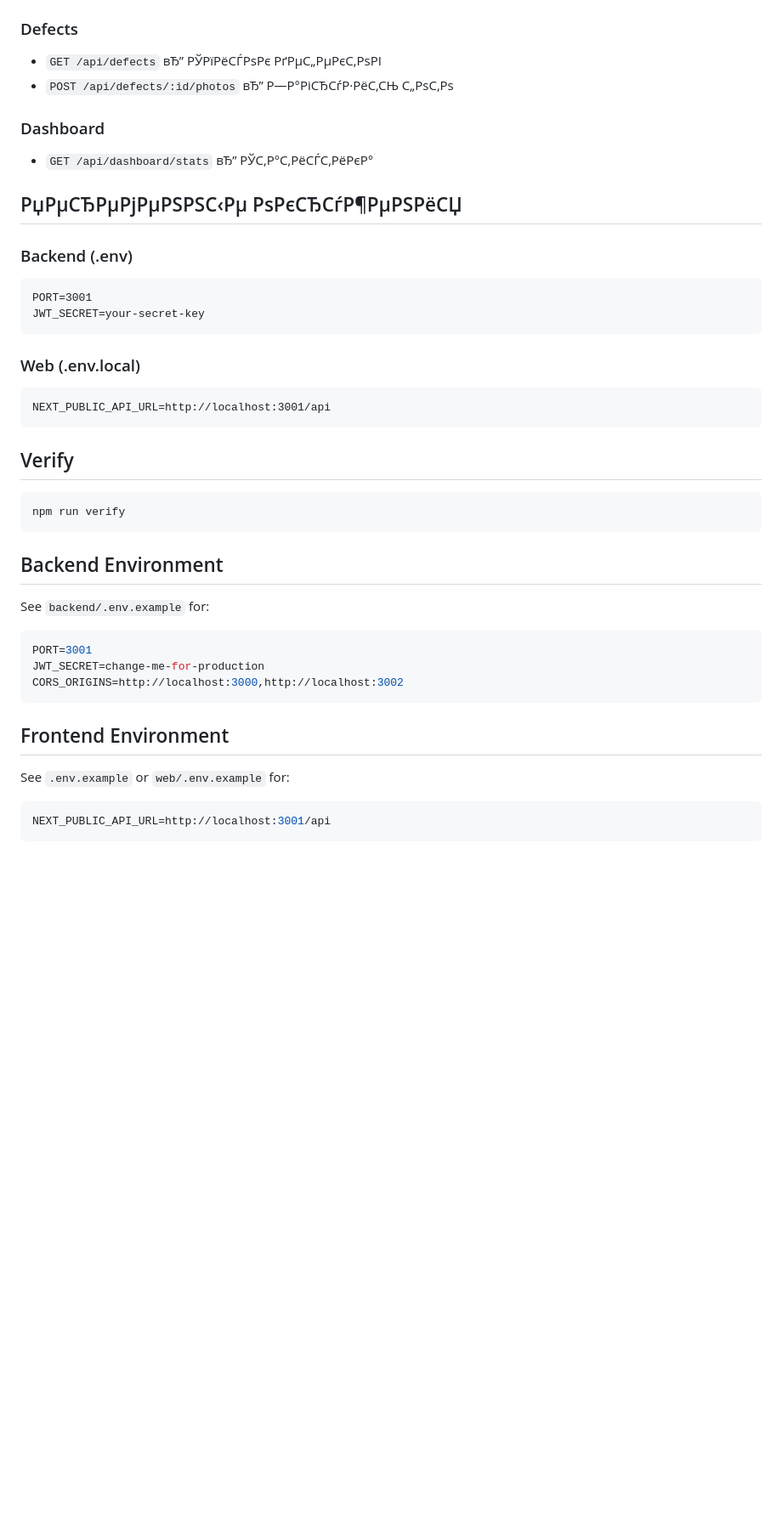
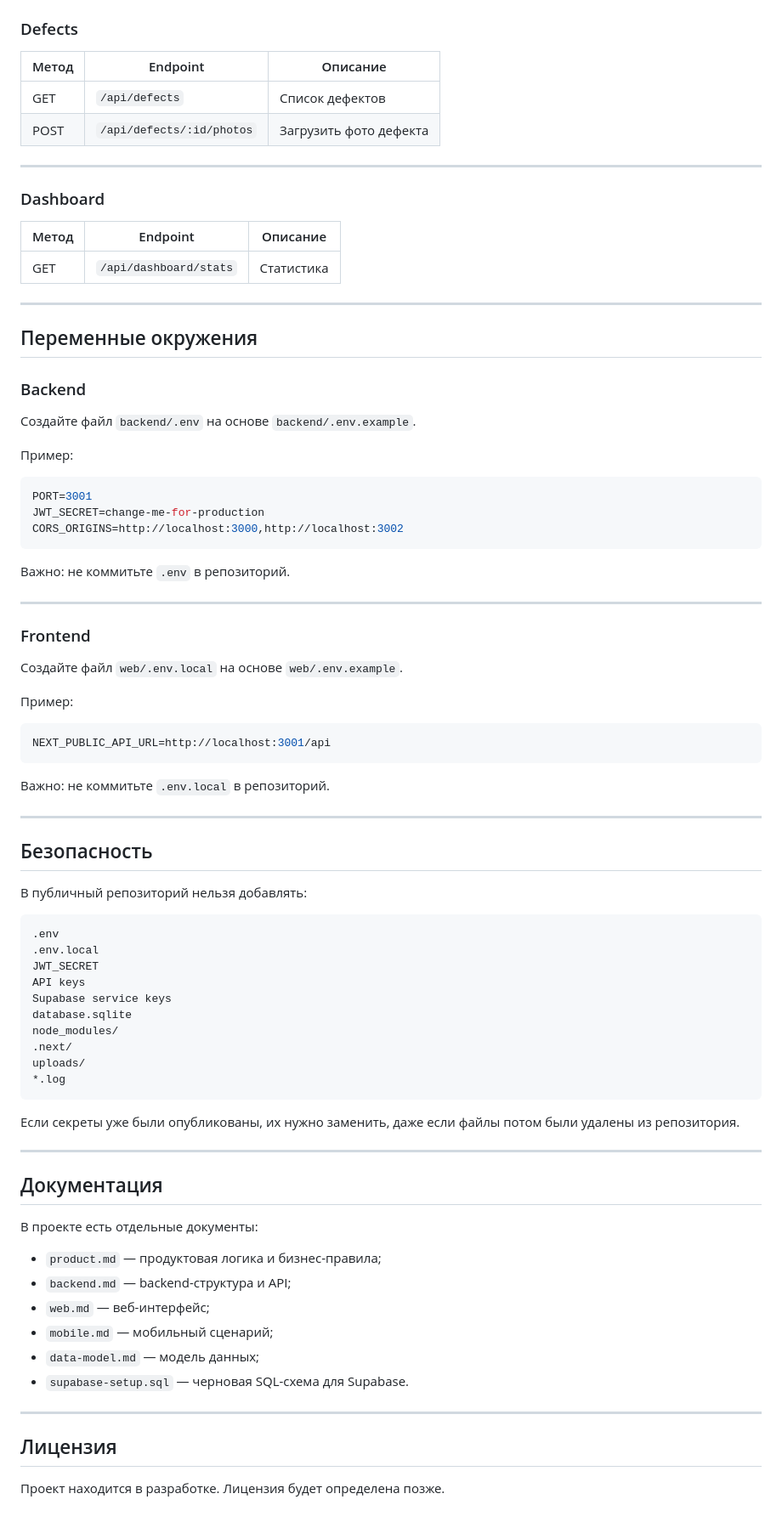
Before and after one commit to valerasnetkov-cmyk/auditappmini, a Markdown page: README.md, the part around one of its changes. Shown at 85% size. Drawn GitHub-style; blank space fills up the shorter version.

````diff
--- a/README.md
+++ b/README.md
@@ -97,33 +222,28 @@ auditappmini/
 
 ### Defects
-- `GET /api/defects` вЂ” РЎРїРёСЃРѕРє РґРµС„РµРєС‚РѕРІ
-- `POST /api/defects/:id/photos` вЂ” Р—Р°РіСЂСѓР·РёС‚СЊ С„РѕС‚Рѕ
+
+| Метод | Endpoint | Описание |
+|------|----------|----------|
+| GET | `/api/defects` | Список дефектов |
+| POST | `/api/defects/:id/photos` | Загрузить фото дефекта |
+
+---
 
 ### Dashboard
-- `GET /api/dashboard/stats` вЂ” РЎС‚Р°С‚РёСЃС‚РёРєР°
 
-## РџРµСЂРµРјРµРЅРЅС‹Рµ РѕРєСЂСѓР¶РµРЅРёСЏ
+| Метод | Endpoint | Описание |
+|------|----------|----------|
+| GET | `/api/dashboard/stats` | Статистика |
 
-### Backend (.env)
-```
-PORT=3001
-JWT_SECRET=your-secret-key
-```
+---
 
-### Web (.env.local)
-```
-NEXT_PUBLIC_API_URL=http://localhost:3001/api
-```
+## Переменные окружения
 
-## Verify
+### Backend
 
-```bash
-npm run verify
-```
+Создайте файл `backend/.env` на основе `backend/.env.example`.
 
-## Backend Environment
-
-See `backend/.env.example` for:
+Пример:
 
 ```bash
 PORT=3001
@@ -131,10 +251,58 @@ JWT_SECRET=change-me-for-production
 CORS_ORIGINS=http://localhost:3000,http://localhost:3002
 ```
 
-## Frontend Environment
+Важно: не коммитьте `.env` в репозиторий.
 
-See `.env.example` or `web/.env.example` for:
+---
+
+### Frontend
+
+Создайте файл `web/.env.local` на основе `web/.env.example`.
+
+Пример:
 
 ```bash
 NEXT_PUBLIC_API_URL=http://localhost:3001/api
 ```
+
+Важно: не коммитьте `.env.local` в репозиторий.
+
+---
+
+## Безопасность
+
+В публичный репозиторий нельзя добавлять:
+
+```txt
+.env
+.env.local
+JWT_SECRET
+API keys
+Supabase service keys
+database.sqlite
+node_modules/
+.next/
+uploads/
+*.log
+```
+
+Если секреты уже были опубликованы, их нужно заменить, даже если файлы потом были удалены из репозитория.
+
+---
+
+## Документация
+
+В проекте есть отдельные документы:
+
+- `product.md` — продуктовая логика и бизнес-правила;
+- `backend.md` — backend-структура и API;
+- `web.md` — веб-интерфейс;
+- `mobile.md` — мобильный сценарий;
+- `data-model.md` — модель данных;
+- `supabase-setup.sql` — черновая SQL-схема для Supabase.
+
+---
+
+## Лицензия
+
+Проект находится в разработке. Лицензия будет определена позже.
````
Also changed, not shown: other parts of README.md (+171 -46 lines).
